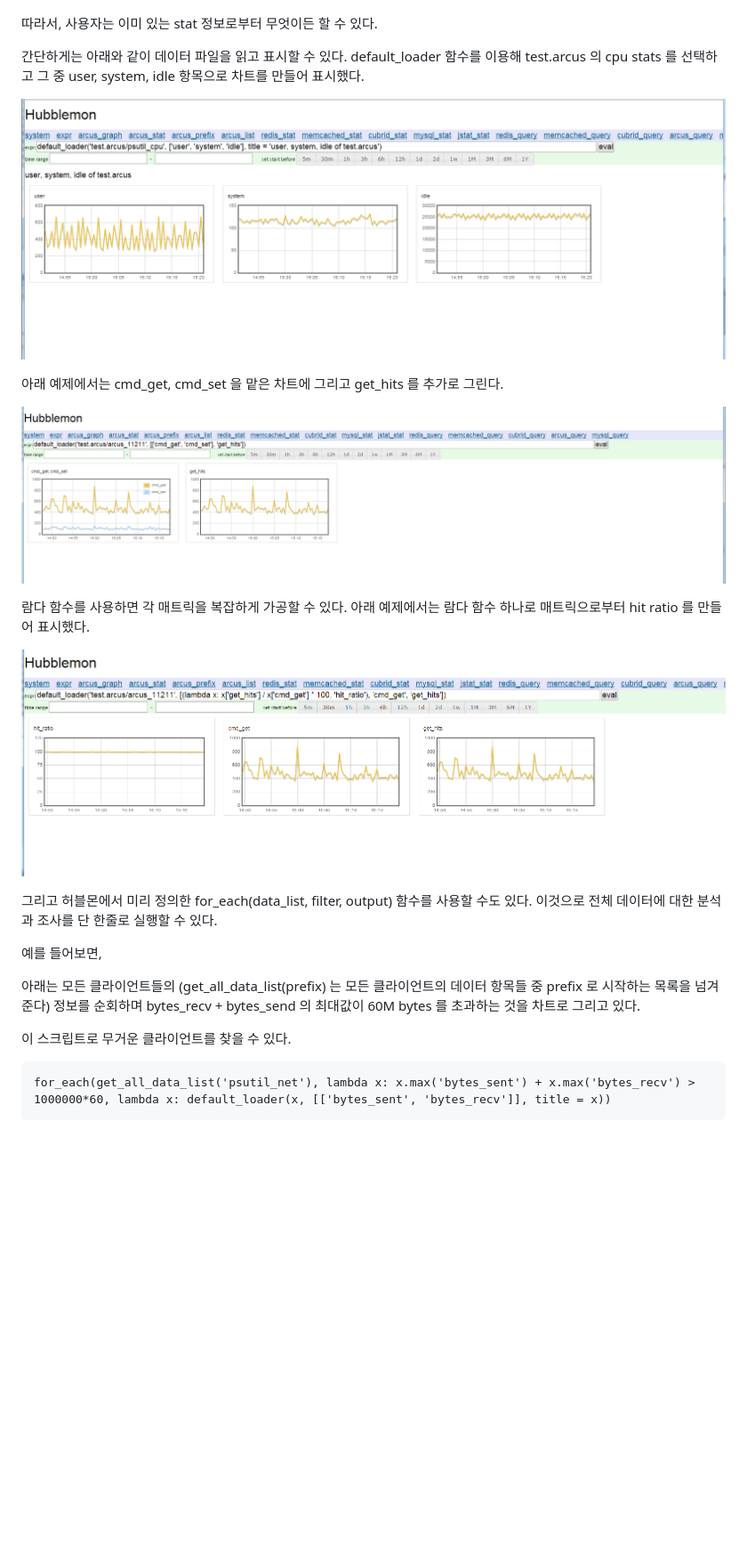
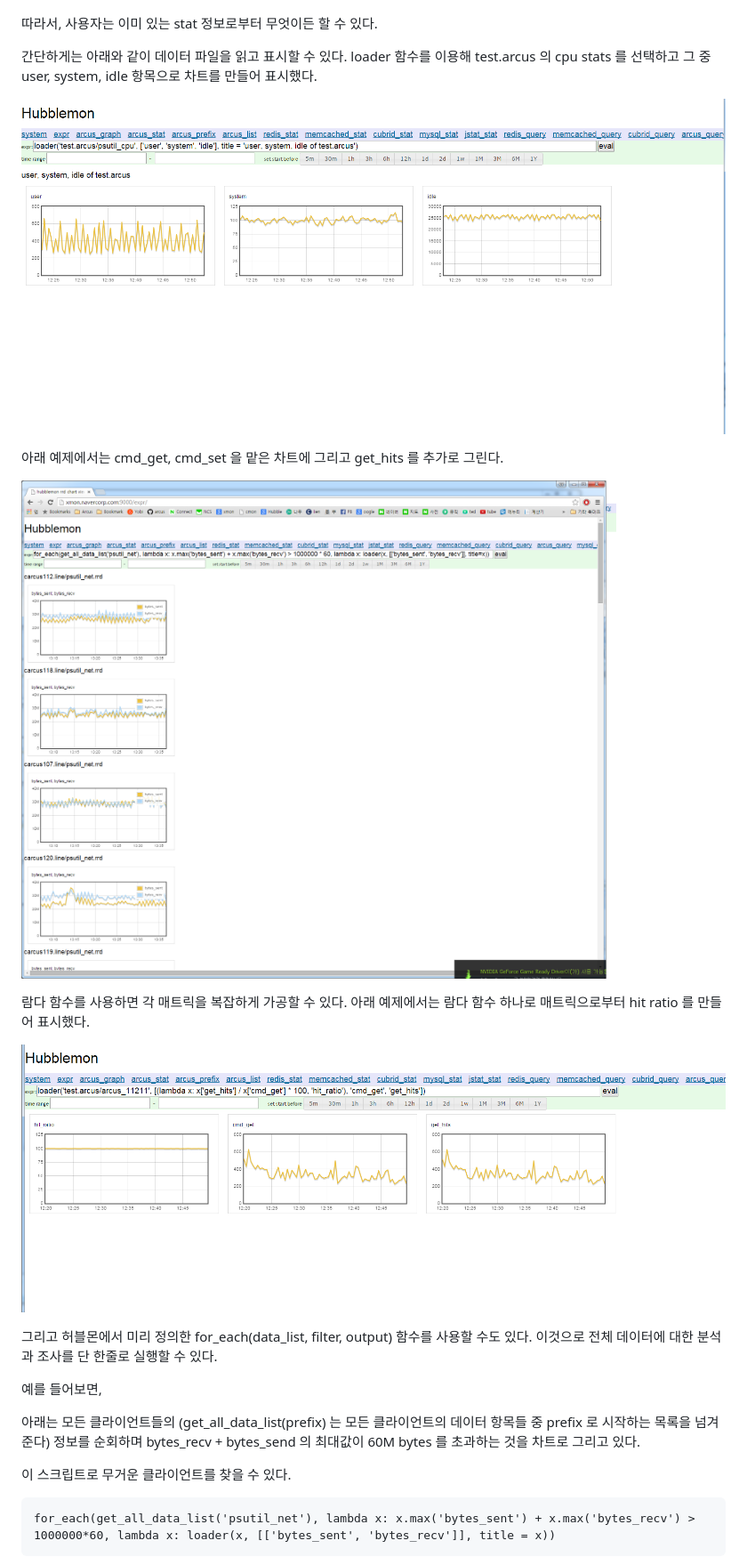
Before and after one commit to naver/hubblemon, a Markdown page: Readme.kr.md, the part around the change printed below. Shown: that part at 89% size. Rendered like a GitHub page; pictures changed too: doc/img/rm_expr_arcus.png, doc/img/rm_expr_arcus_lambda.png, doc/img/rm_expr_default_loader.png; blank space fills up the shorter version.

```diff
--- a/Readme.kr.md
+++ b/Readme.kr.md
@@ -81,7 +81,7 @@ return_as_table(cursor, p) 는 cursor 로부터 html table 을 생성하여 출
 
 따라서, 사용자는 이미 있는 stat 정보로부터 무엇이든 할 수 있다.
 
-간단하게는 아래와 같이 데이터 파일을 읽고 표시할 수 있다. default_loader 함수를 이용해 test.arcus  의 cpu stats 를 선택하고 그 중 user, system, idle 항목으로 차트를 만들어 표시했다.
+간단하게는 아래와 같이 데이터 파일을 읽고 표시할 수 있다. loader 함수를 이용해 test.arcus  의 cpu stats 를 선택하고 그 중 user, system, idle 항목으로 차트를 만들어 표시했다.
 
 ![expr default loader](doc/img/rm_expr_default_loader.png)
 
@@ -104,7 +104,7 @@ return_as_table(cursor, p) 는 cursor 로부터 html table 을 생성하여 출
 
 이 스크립트로 무거운 클라이언트를 찾을 수 있다.
 
-	for_each(get_all_data_list('psutil_net'), lambda x: x.max('bytes_sent') + x.max('bytes_recv') > 1000000*60, lambda x: default_loader(x, [['bytes_sent', 'bytes_recv']], title = x))
+	for_each(get_all_data_list('psutil_net'), lambda x: x.max('bytes_sent') + x.max('bytes_recv') > 1000000*60, lambda x: loader(x, [['bytes_sent', 'bytes_recv']], title = x))
 
 ![for_each net](doc/img/rm_for_each_net.png)
 
```
Also changed, not shown: other parts of Readme.kr.md (+2 -1 lines), Readme.md (+4 -3 lines), doc/install.md (+1 -1 lines), doc/img/rm_arch.png, doc/img/rm_for_each_arcus.png, doc/img/rm_for_each_net.png.
